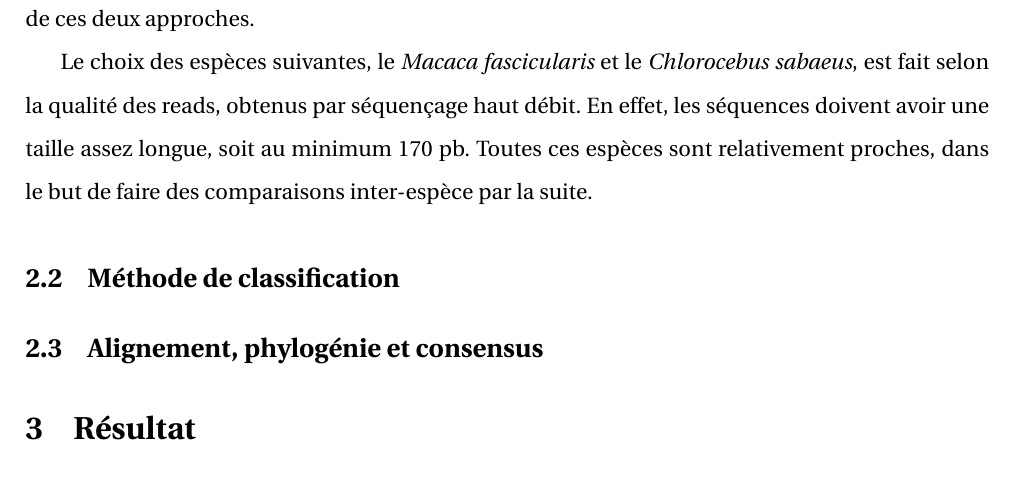
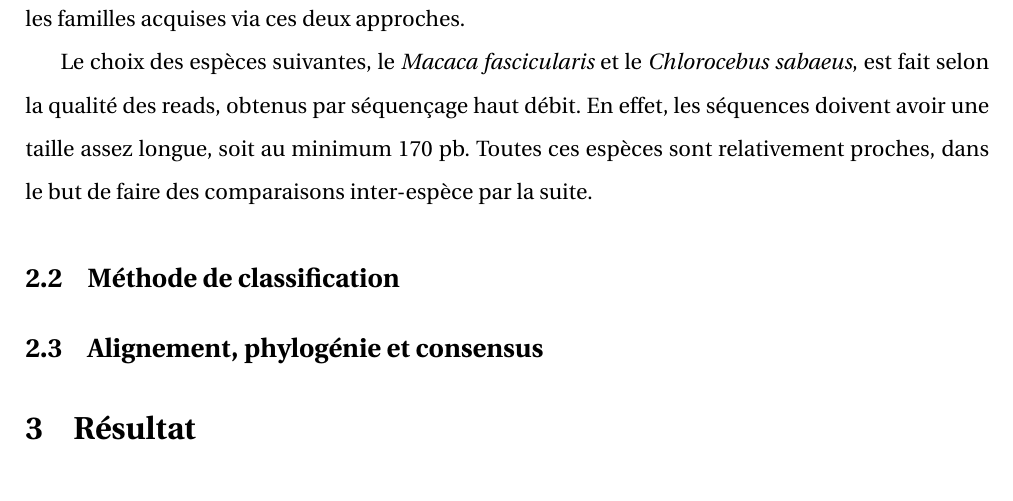
Before and after one commit to sarahkaddah/rapport, a LaTeX document (rapport.tex): part of page 7 of 7, cut at the place of the change. Compiled offline with pdfLaTeX.

Commit message:
reprise partie choix des espèces

```diff
--- a/rapport.tex
+++ b/rapport.tex
@@ -141,7 +141,7 @@ Analyser des données de séquençage haut débit en utilisant une méthode de c
 %%%%%%%%%%%%%%%%%%%%%%%%%%%%%%%%%%%%%%%%%%%%%%%%%%%%%%%%%%%%%%%%%
 \section{Matériel et méthode}
 \subsection{Choix des espèces}
-Les premières espèces choisies sont les \textit{Cercopithèques solatus} et \textit{pogonias}. L'équipe, ayant séquencé leur génome, donnent une description au préalable des $\alpha$-satellites. Je vais donc appliquer aux séquences obtenues notre méthode de classification automatisée puis comparer les résultats de ces deux approches.
+Les premières espèces choisies sont les \textit{Cercopithèques solatus} et \textit{pogonias}. L'équipe, ayant séquencé leur génome, donnent une description au préalable des $\alpha$-satellites. Je vais donc appliquer aux séquences issues des ces travaux notre méthode de classification automatisée puis comparer les familles acquises via ces deux approches.
 
 Le choix des espèces suivantes, le \textit{Macaca fascicularis} et le \textit{Chlorocebus sabaeus}, est fait selon la qualité des reads, obtenus par séquençage haut débit. En effet, les séquences doivent avoir une taille assez longue, soit au minimum 170 pb. Toutes ces espèces sont relativement proches, dans le but de faire des comparaisons inter-espèce par la suite.
 
```
Also changed, not shown: rapport.pdf.
